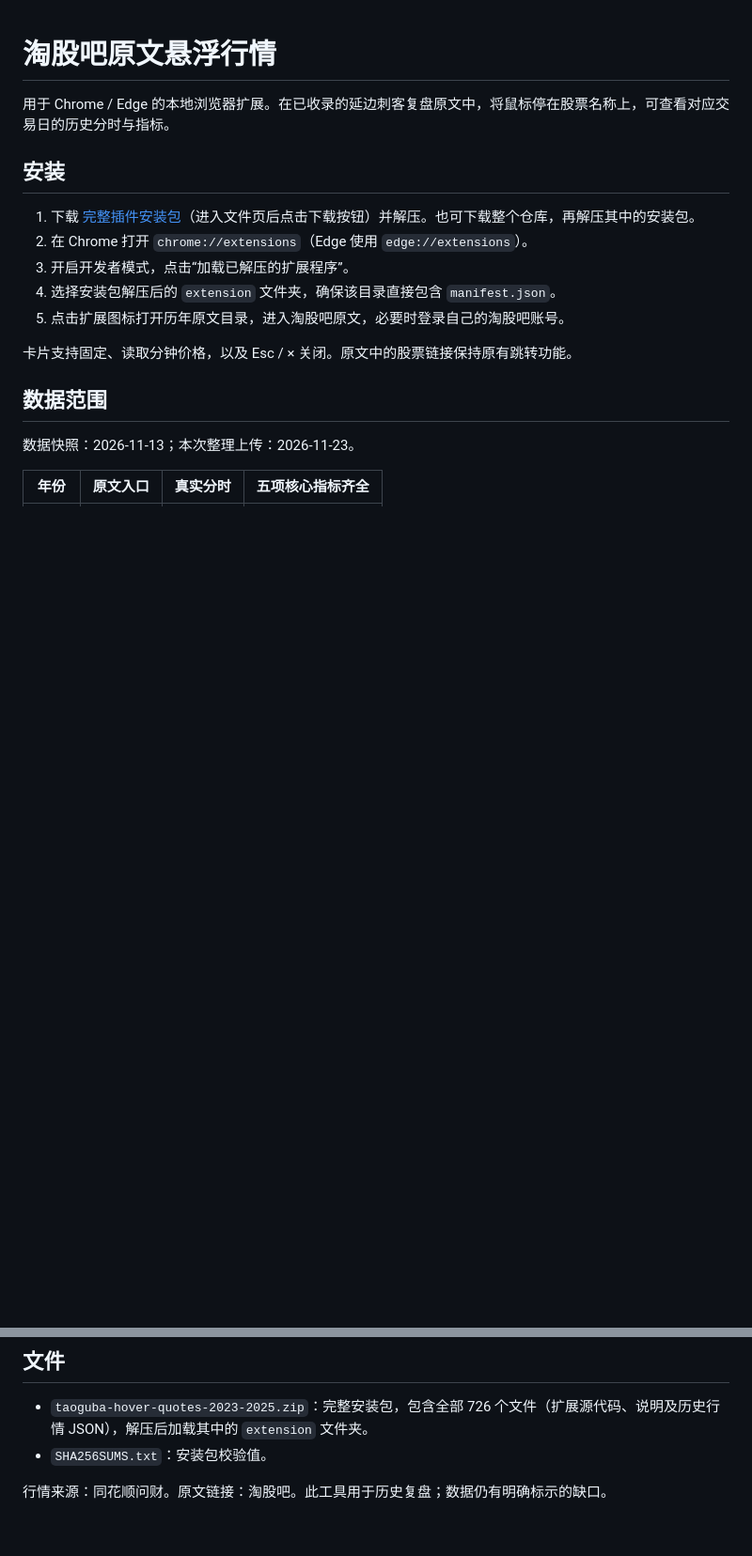
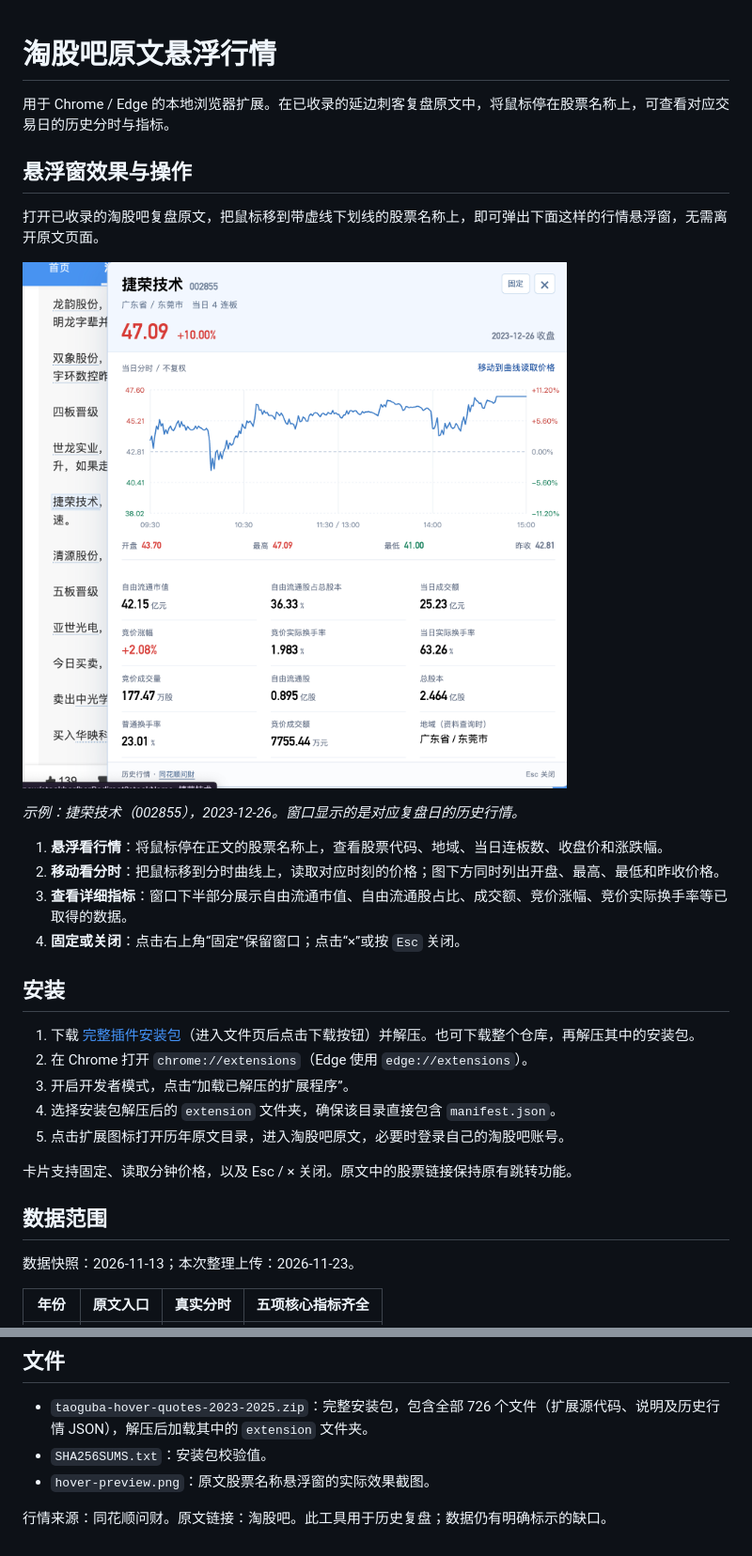
Before and after one commit to j1227713500-bit/taoguba-hover-quotes, a Markdown page: README.md, 2 parts joined by grey strips. Shown at 94% size. Rendered like a GitHub page; pictures changed too: hover-preview.png (added); blank space fills up the shorter version.

Commit message:
Add hover popup screenshot and usage guide
Show the supplied Jie Rong Technology screenshot in the README, with instructions for hovering stock names, inspecting minute prices, reviewing metrics, and pinning or closing the popup.

```diff
--- a/README.md
+++ b/README.md
@@ -1,6 +1,19 @@
 # 淘股吧原文悬浮行情
 
 用于 Chrome / Edge 的本地浏览器扩展。在已收录的延边刺客复盘原文中，将鼠标停在股票名称上，可查看对应交易日的历史分时与指标。
+
+## 悬浮窗效果与操作
+
+打开已收录的淘股吧复盘原文，把鼠标移到带虚线下划线的股票名称上，即可弹出下面这样的行情悬浮窗，无需离开原文页面。
+
+![鼠标停在“捷荣技术”名称上，显示 2023 年 12 月 26 日的历史分时图、收盘价格与行情指标](./hover-preview.png)
+
+*示例：捷荣技术（002855），2023-12-26。窗口显示的是对应复盘日的历史行情。*
+
+1. **悬浮看行情**：将鼠标停在正文的股票名称上，查看股票代码、地域、当日连板数、收盘价和涨跌幅。
+2. **移动看分时**：把鼠标移到分时曲线上，读取对应时刻的价格；图下方同时列出开盘、最高、最低和昨收价格。
+3. **查看详细指标**：窗口下半部分展示自由流通市值、自由流通股占比、成交额、竞价涨幅、竞价实际换手率等已取得的数据。
+4. **固定或关闭**：点击右上角“固定”保留窗口；点击“×”或按 `Esc` 关闭。
 
 ## 安装
 
@@ -38,5 +51,6 @@
 
 - `taoguba-hover-quotes-2023-2025.zip`：完整安装包，包含全部 726 个文件（扩展源代码、说明及历史行情 JSON），解压后加载其中的 `extension` 文件夹。
 - `SHA256SUMS.txt`：安装包校验值。
+- `hover-preview.png`：原文股票名称悬浮窗的实际效果截图。
 
 行情来源：同花顺问财。原文链接：淘股吧。此工具用于历史复盘；数据仍有明确标示的缺口。
```
